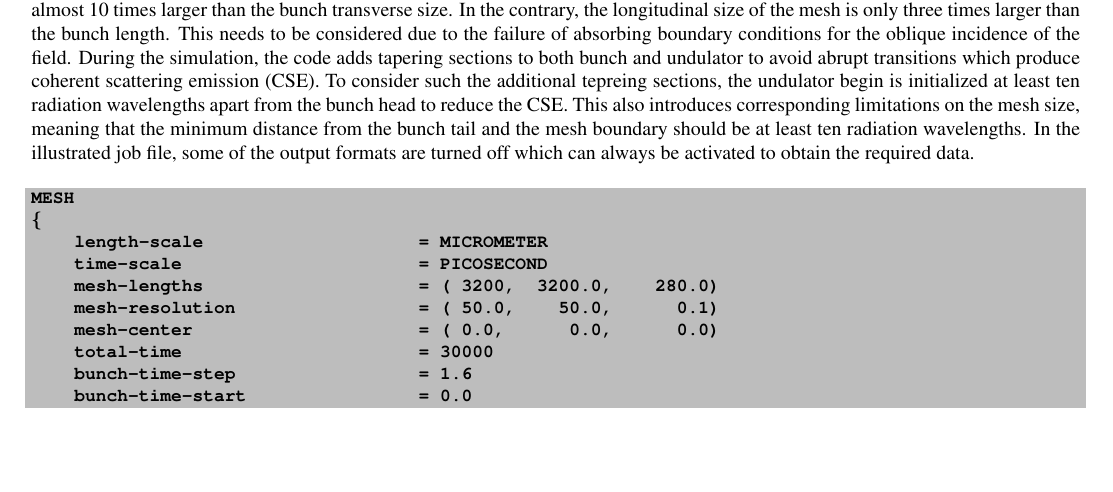
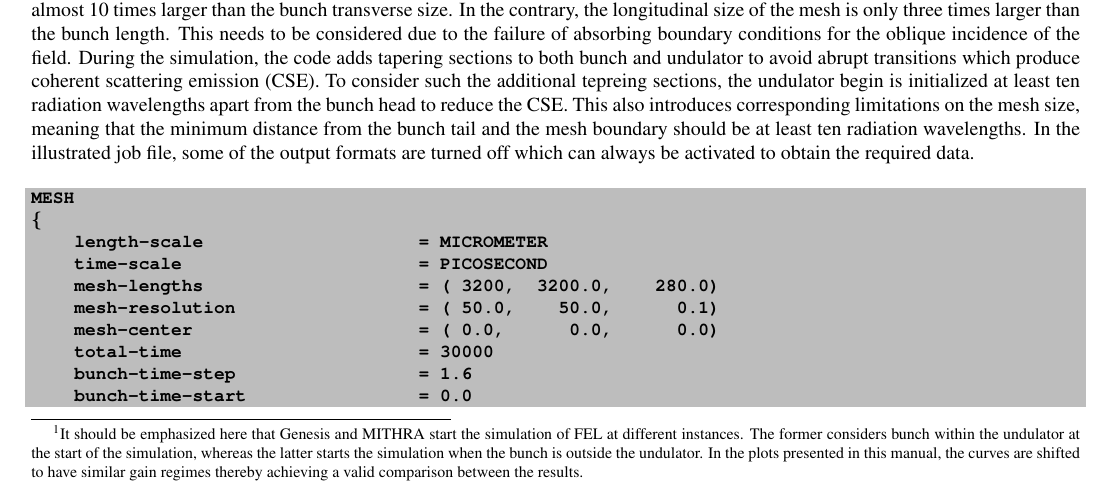
Before and after one commit to aryafallahi/mithra, a LaTeX thesis (manual/MITHRA.tex, which reads manual/MITHRA_EXAMPLES/MITHRA_EXAMPLES.tex): part of page 45 of 69, cut so that both start at the same text, the shorter picture padded with empty space. Compiled offline with pdfLaTeX.

```diff
--- a/manual/MITHRA_EXAMPLES/MITHRA_EXAMPLES.tex
+++ b/manual/MITHRA_EXAMPLES/MITHRA_EXAMPLES.tex
@@ -52,7 +52,7 @@
 %
 As a results, we use this problem to assess the simulation results, verify the convergence and reliability of the algorithm, and finally compare the output with well-established softwares in the community.
 
-To simulate the considered FEL configuration, the following job file is written and given to the software to analyze the interaction and produce the results shown in Fig.\,\ref{power-example1}.
+To simulate the considered FEL configuration, the following job file is written and given to the software to analyze the interaction and produce the results shown in Fig.\,\ref{power-example1} \footnote{It should be emphasized here that Genesis and MITHRA start the simulation of FEL at different instances. The former considers bunch within the undulator at the start of the simulation, whereas the latter starts the simulation when the bunch is outside the undulator. In the plots presented in this manual, the curves are shifted to have similar gain regimes thereby achieving a valid comparison between the results.}.
 %
 As observed in the mesh definition, the transverse size of the computational domain is almost 10 times larger than the bunch transverse size.
 %
```
Also changed, not shown: 3 other files.
